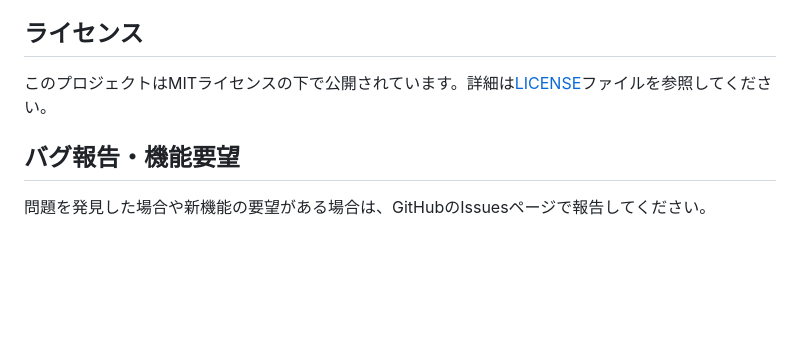
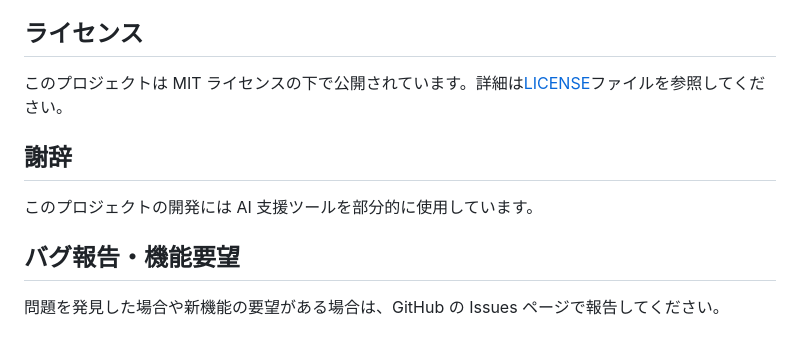
Before and after one commit to takaotokuno/PomodoroNewTab, a Markdown page: README.md, the part around the change printed below. Rendered like a GitHub page; blank space fills up the shorter version.

Commit message:
chore: readme.mdに追記

```diff
--- a/README.md
+++ b/README.md
@@ -118,8 +121,12 @@ pomodoro-new-tab/
 
 ## ライセンス
 
-このプロジェクトはMITライセンスの下で公開されています。詳細は[LICENSE](LICENSE)ファイルを参照してください。
+このプロジェクトは MIT ライセンスの下で公開されています。詳細は[LICENSE](LICENSE)ファイルを参照してください。
+
+## 謝辞
+
+このプロジェクトの開発には AI 支援ツールを部分的に使用しています。
 
 ## バグ報告・機能要望
 
-問題を発見した場合や新機能の要望がある場合は、GitHubのIssuesページで報告してください。
+問題を発見した場合や新機能の要望がある場合は、GitHub の Issues ページで報告してください。
```
Also changed, not shown: other parts of README.md (+6 -3 lines).
